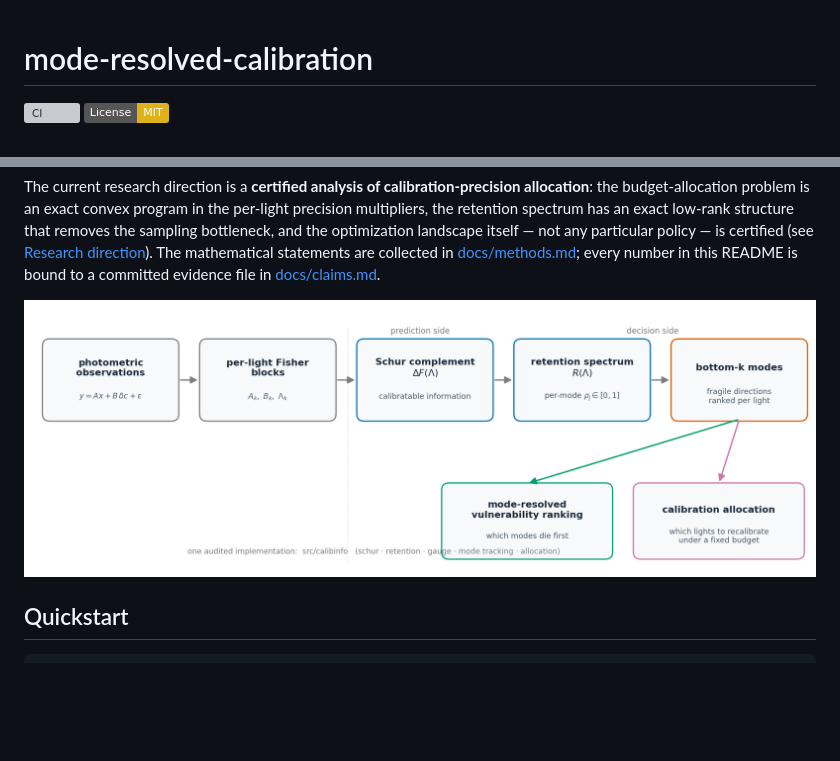
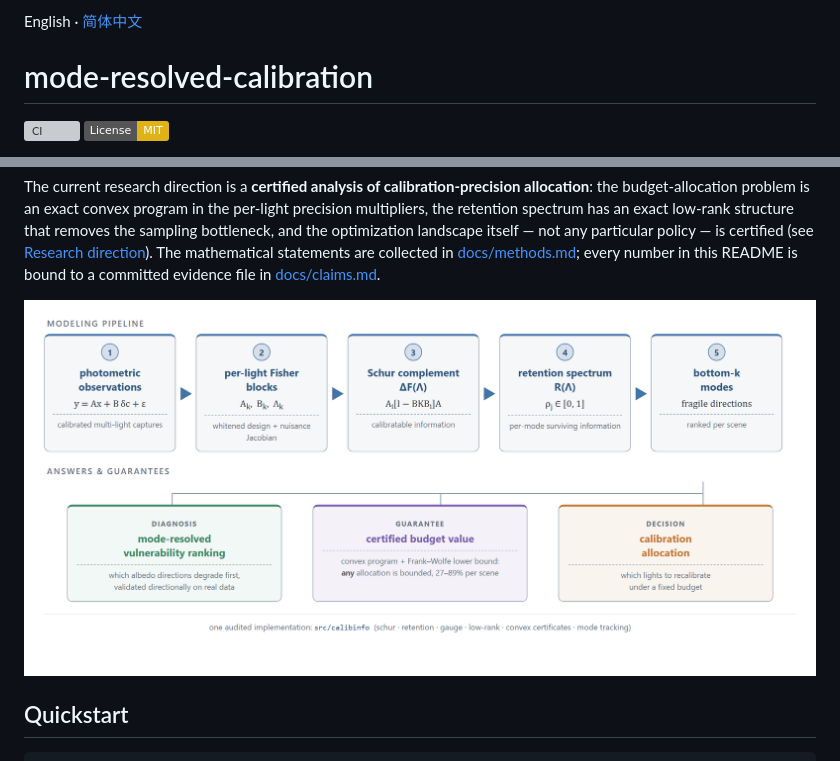
Before and after one commit to dddsx3/mode-resolved-calibration, a Markdown page: README.md, 2 parts joined by grey strips. Rendered like a GitHub page; pictures changed too: docs/img/benchmark/overview_schematic.png; badges without logos; blank space fills up the shorter version; grey boxes are pictures that could not be loaded.

```diff
--- a/README.md
+++ b/README.md
@@ -1,3 +1,5 @@
+English · [简体中文](README.zh-CN.md)
+
 # mode-resolved-calibration
 
 [![CI](https://github.com/dddsx3/mode-resolved-calibration/actions/workflows/ci.yml/badge.svg)](https://github.com/dddsx3/mode-resolved-calibration/actions)
```
Also changed, not shown: README.zh-CN.md (+4 -0 lines), 3 other files.
